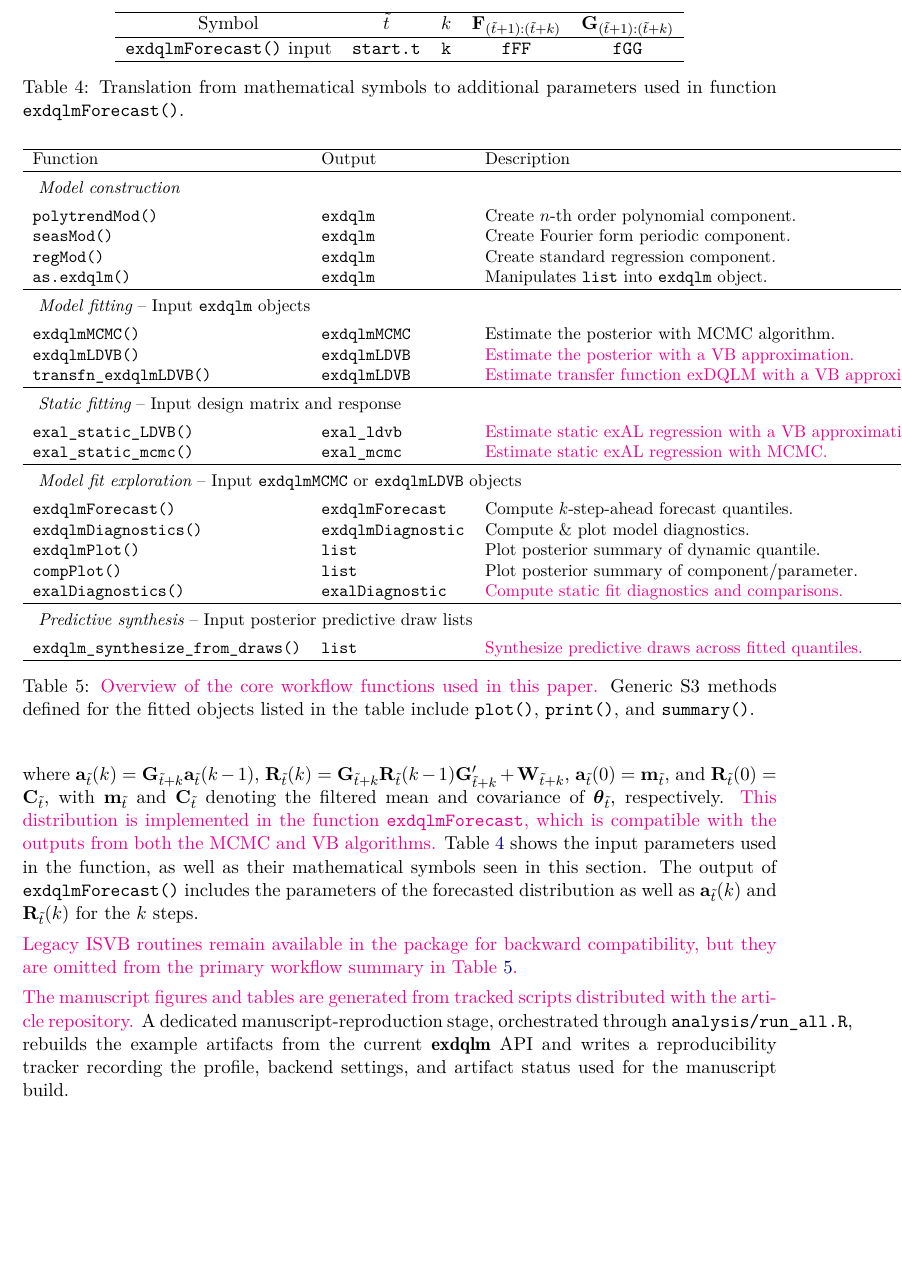
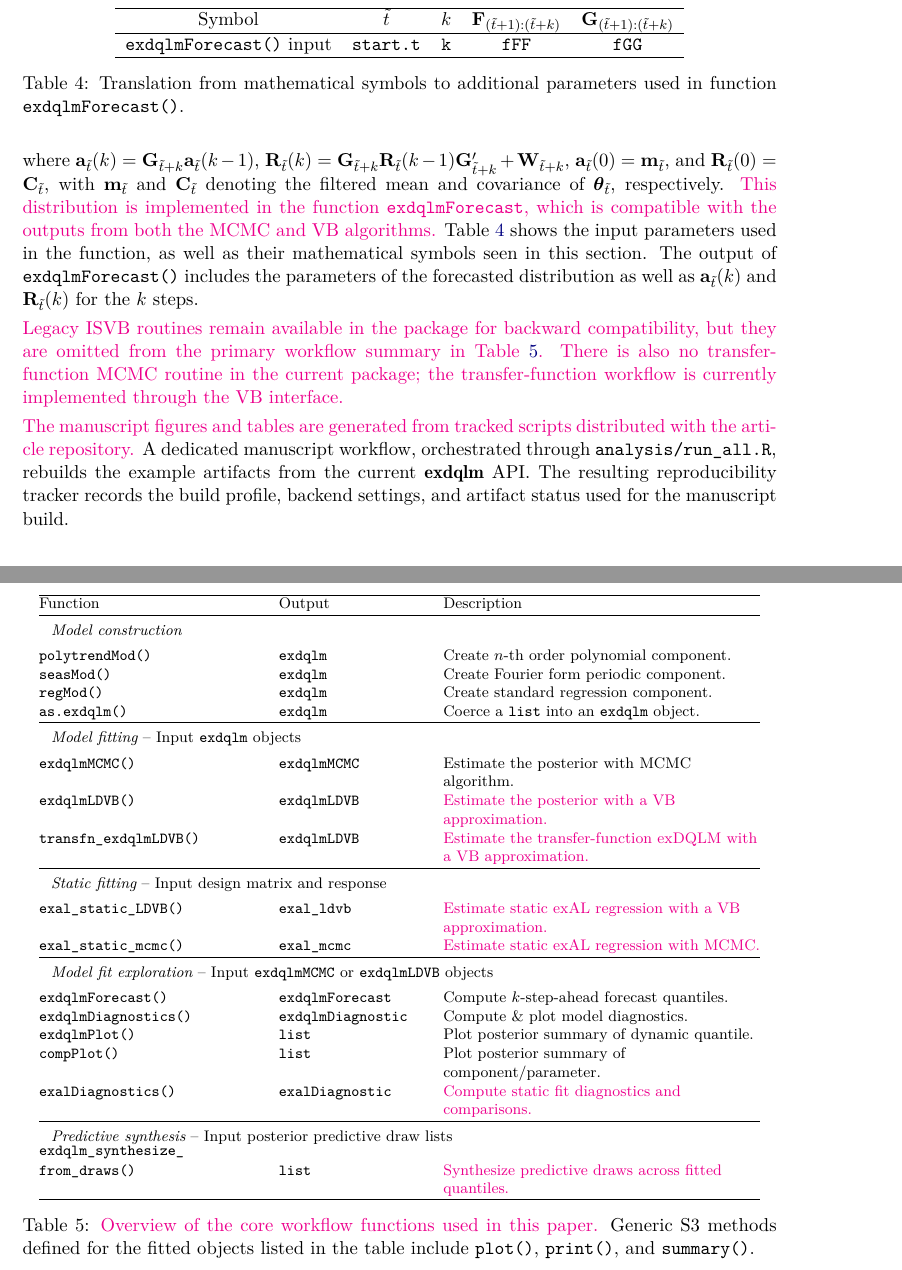
Before and after one commit to AntonioAPDL/exdqlm---Article, a LaTeX document (article4.tex): part of page 9 of 31 before the commit and two parts of pages 9 and 10 of 31 after it, the two joined at a grey line, cut so that both start at the same text, the shorter picture padded with empty space. Compiled offline with pdfLaTeX.

Commit message:
Tighten workflow table layout

```diff
--- a/article4.tex
+++ b/article4.tex
@@ -299,9 +299,10 @@ where ${\bf a}_{\tilde{t}}(k) = {\bf G}_{\tilde{t}+k} {\bf a}_{\tilde{t}}(k-1)$,
 %%%%%%%%%%%%%%%%%%%%%%%%%%%%%%%%%%%%%%%%%
 
 \begin{table}[t]
-\small
+\footnotesize
 \centering
-\begin{tabular}{lll}
+\setlength{\tabcolsep}{4pt}
+\begin{tabular}{@{}>{\raggedright\arraybackslash}p{0.30\textwidth}>{\raggedright\arraybackslash}p{0.20\textwidth}>{\raggedright\arraybackslash}p{0.42\textwidth}@{}}
 	\hline
 	Function & Output & Description \\
 	\hline
@@ -309,12 +310,12 @@ where ${\bf a}_{\tilde{t}}(k) = {\bf G}_{\tilde{t}+k} {\bf a}_{\tilde{t}}(k-1)$,
     \rule{0pt}{3ex}\code{polytrendMod()} & \code{exdqlm} & Create $n$-th order polynomial component.\\
     \code{seasMod()} & \code{exdqlm} & Create Fourier form periodic component.\\
     \code{regMod()} & \code{exdqlm} & Create standard regression component. \\
-    \code{as.exdqlm()} & \code{exdqlm} & Manipulates \code{list} into \code{exdqlm} object.\\
+    \code{as.exdqlm()} & \code{exdqlm} & Coerce a \code{list} into an \code{exdqlm} object.\\
 	\hline
     \multicolumn{3}{l}{ \rule{0pt}{3ex} {\it Model fitting} -- Input \code{exdqlm} objects} \\
     \rule{0pt}{3ex}\code{exdqlmMCMC()} & \code{exdqlmMCMC} & Estimate the posterior with MCMC algorithm.\\
     \code{exdqlmLDVB()} & \code{exdqlmLDVB} & \aA{Estimate the posterior with a VB approximation.}\\
-    \code{transfn_exdqlmLDVB()} & \code{exdqlmLDVB} & \aA{Estimate transfer function exDQLM with a VB approximation.}\\
+    \code{transfn_exdqlmLDVB()} & \code{exdqlmLDVB} & \aA{Estimate the transfer-function exDQLM with a VB approximation.}\\
     \hline
     \multicolumn{3}{l}{ \rule{0pt}{3ex} {\it Static fitting} -- Input design matrix and response} \\
     \rule{0pt}{3ex}\code{exal_static_LDVB()} & \code{exal\_ldvb} & \aA{Estimate static exAL regression with a VB approximation.}\\
@@ -328,16 +329,16 @@ where ${\bf a}_{\tilde{t}}(k) = {\bf G}_{\tilde{t}+k} {\bf a}_{\tilde{t}}(k-1)$,
     \code{exalDiagnostics()} & \code{exalDiagnostic} & \aA{Compute static fit diagnostics and comparisons.}\\
     \hline
     \multicolumn{3}{l}{ \rule{0pt}{3ex} {\it Predictive synthesis} -- Input posterior predictive draw lists} \\
-    \rule{0pt}{3ex}\code{exdqlm_synthesize_from_draws()} & \code{list} & \aA{Synthesize predictive draws across fitted quantiles.}\\
+    \rule{0pt}{3ex}\shortstack[l]{\code{exdqlm\_synthesize\_}\\\code{from\_draws()}} & \code{list} & \aA{Synthesize predictive draws across fitted quantiles.}\\
     \hline
 \end{tabular}
 \caption{\aA{Overview of the core workflow functions used in this paper.} Generic S3 methods defined for the fitted objects listed in the table include \code{plot()}, \code{print()}, and \code{summary()}.}
 \label{table:flow}
 \end{table}
 
-\aA{Legacy ISVB routines remain available in the package for backward compatibility, but they are omitted from the primary workflow summary in Table \ref{table:flow}.}
+\aA{Legacy ISVB routines remain available in the package for backward compatibility, but they are omitted from the primary workflow summary in Table \ref{table:flow}. There is also no transfer-function MCMC routine in the current package; the transfer-function workflow is currently implemented through the VB interface.}
 
-\aA{The manuscript figures and tables are generated from tracked scripts distributed with the article repository.} A dedicated manuscript-reproduction stage, orchestrated through \code{analysis/run\_all.R}, rebuilds the example artifacts from the current \pkg{exdqlm} API and writes a reproducibility tracker recording the profile, backend settings, and artifact status used for the manuscript build.
+\aA{The manuscript figures and tables are generated from tracked scripts distributed with the article repository.} A dedicated manuscript workflow, orchestrated through \code{analysis/run\_all.R}, rebuilds the example artifacts from the current \pkg{exdqlm} API. The resulting reproducibility tracker records the build profile, backend settings, and artifact status used for the manuscript build.
 
 %%%%%%%%%%%%%%%%%%%%%%%%%%%%%%%%%%%%%%%%%
 %%%%%%%%%%%%%%%%%%%%%%%%%%%%%%%%%%%%%%%%%
```
Also changed, not shown: article4.pdf.
